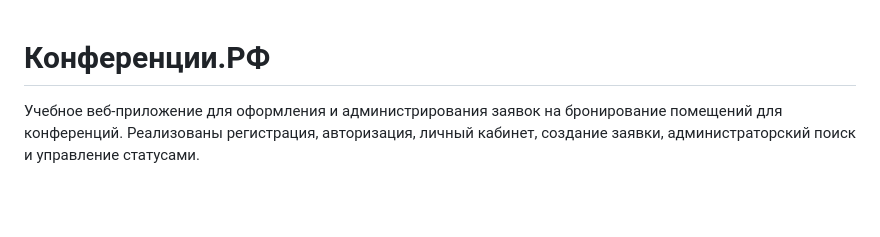
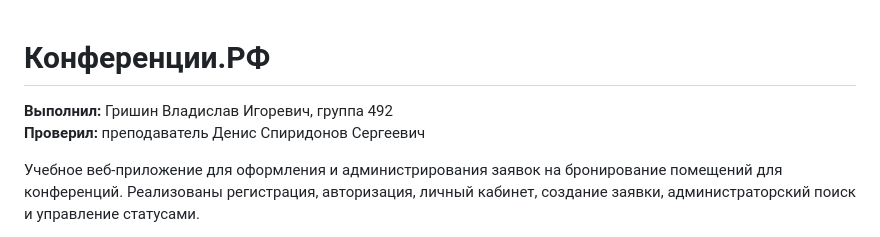
Before and after one commit to al1mpix/konferencii-rf, a Markdown page: README.md, the part around the change. Rendered like a GitHub page; blank space fills up the shorter version.

Commit message:
Add author and instructor to project README

```diff
--- a/README.md
+++ b/README.md
@@ -1,4 +1,7 @@
 # Конференции.РФ
+
+**Выполнил:** Гришин Владислав Игоревич, группа 492
+**Проверил:** преподаватель Денис Спиридонов Сергеевич
 
 Учебное веб-приложение для оформления и администрирования заявок на бронирование помещений для конференций. Реализованы регистрация, авторизация, личный кабинет, создание заявки, администраторский поиск и управление статусами.
 
```
